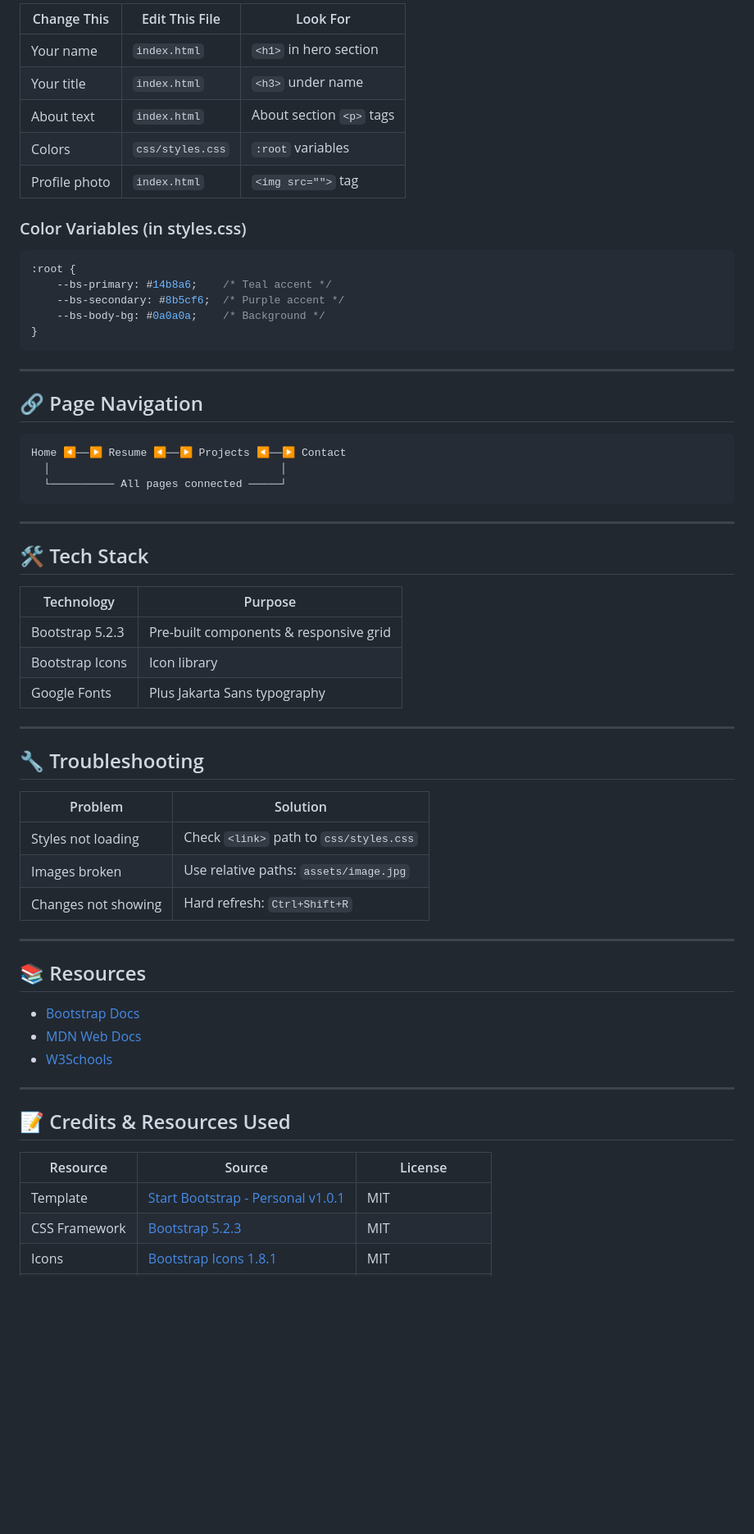
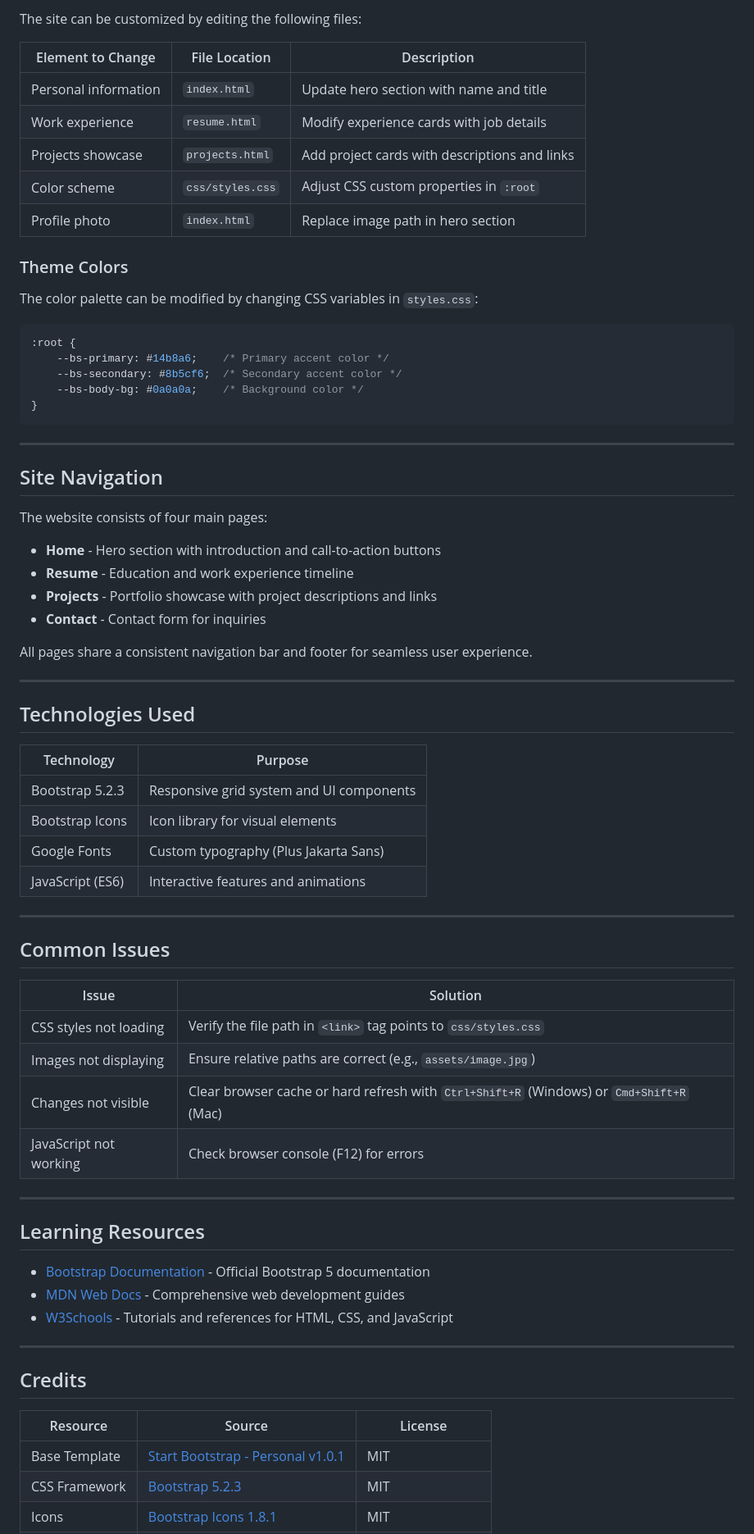
Before and after one commit to crux091/webprog-IT241-html-lessons, a Markdown page: README.md, the part around one of its changes. Shown at 82% size. Rendered like a GitHub page; blank space fills up the shorter version.

Commit message:
Update README.md for improved clarity and structure

````diff
--- a/README.md
+++ b/README.md
@@ -77,67 +71,76 @@ introduction/               ← Main website folder
 
-| Change This | Edit This File | Look For |
-|-------------|----------------|----------|
-| Your name | `index.html` | `<h1>` in hero section |
-| Your title | `index.html` | `<h3>` under name |
-| About text | `index.html` | About section `<p>` tags |
-| Colors | `css/styles.css` | `:root` variables |
-| Profile photo | `index.html` | `<img src="">` tag |
+The site can be customized by editing the following files:
 
-### Color Variables (in styles.css)
+| Element to Change | File Location | Description |
+|-------------------|---------------|-------------|
+| Personal information | `index.html` | Update hero section with name and title |
+| Work experience | `resume.html` | Modify experience cards with job details |
+| Projects showcase | `projects.html` | Add project cards with descriptions and links |
+| Color scheme | `css/styles.css` | Adjust CSS custom properties in `:root` |
+| Profile photo | `index.html` | Replace image path in hero section |
+
+### Theme Colors
+
+The color palette can be modified by changing CSS variables in `styles.css`:
 
 ```css
 :root {
-    --bs-primary: #14b8a6;    /* Teal accent */
-    --bs-secondary: #8b5cf6;  /* Purple accent */
-    --bs-body-bg: #0a0a0a;    /* Background */
+    --bs-primary: #14b8a6;    /* Primary accent color */
+    --bs-secondary: #8b5cf6;  /* Secondary accent color */
+    --bs-body-bg: #0a0a0a;    /* Background color */
 }
 ```
 
 ---
 
-## 🔗 Page Navigation
+## Site Navigation
 
-```
-Home ◀──▶ Resume ◀──▶ Projects ◀──▶ Contact
-  │                                    │
-  └────────── All pages connected ─────┘
-```
+The website consists of four main pages:
+
+- **Home** - Hero section with introduction and call-to-action buttons
+- **Resume** - Education and work experience timeline
+- **Projects** - Portfolio showcase with project descriptions and links
+- **Contact** - Contact form for inquiries
+
+All pages share a consistent navigation bar and footer for seamless user experience.
 
 ---
 
-## 🛠️ Tech Stack
+## Technologies Used
 
 | Technology | Purpose |
 |------------|---------|
-| Bootstrap 5.2.3 | Pre-built components & responsive grid |
-| Bootstrap Icons | Icon library |
-| Google Fonts | Plus Jakarta Sans typography |
+| Bootstrap 5.2.3 | Responsive grid system and UI components |
+| Bootstrap Icons | Icon library for visual elements |
+| Google Fonts | Custom typography (Plus Jakarta Sans) |
+| JavaScript (ES6) | Interactive features and animations |
 
 ---
 
-## 🔧 Troubleshooting
+## Common Issues
 
-| Problem | Solution |
-|---------|----------|
-| Styles not loading | Check `<link>` path to `css/styles.css` |
-| Images broken | Use relative paths: `assets/image.jpg` |
-| Changes not showing | Hard refresh: `Ctrl+Shift+R` |
+| Issue | Solution |
+|-------|----------|
+| CSS styles not loading | Verify the file path in `<link>` tag points to `css/styles.css` |
+| Images not displaying | Ensure relative paths are correct (e.g., `assets/image.jpg`) |
+| Changes not visible | Clear browser cache or hard refresh with `Ctrl+Shift+R` (Windows) or `Cmd+Shift+R` (Mac) |
+| JavaScript not working | Check browser console (F12) for errors |
 
 ---
 
-## 📚 Resources
+## Learning Resources
 
-- [Bootstrap Docs](https://getbootstrap.com/docs/5.2/)
-- [MDN Web Docs](https://developer.mozilla.org/)
-- [W3Schools](https://www.w3schools.com/)
+- [Bootstrap Documentation](https://getbootstrap.com/docs/5.2/) - Official Bootstrap 5 documentation
+- [MDN Web Docs](https://developer.mozilla.org/) - Comprehensive web development guides
+- [W3Schools](https://www.w3schools.com/) - Tutorials and references for HTML, CSS, and JavaScript
 
 ---
 
-## 📝 Credits & Resources Used
+## Credits
 
 | Resource | Source | License |
 |----------|--------|---------|
-| Template | [Start Bootstrap - Personal v1.0.1](https://startbootstrap.com/theme/personal) | MIT |
+| Base Template | [Start Bootstrap - Personal v1.0.1](https://startbootstrap.com/theme/personal) | MIT |
 | CSS Framework | [Bootstrap 5.2.3](https://getbootstrap.com/) | MIT |
 | Icons | [Bootstrap Icons 1.8.1](https://icons.getbootstrap.com/) | MIT |
 | Fonts | [Google Fonts - Plus Jakarta Sans](https://fonts.google.com/specimen/Plus+Jakarta+Sans) | Open Font License |
````
Also changed, not shown: other parts of README.md (+46 -63 lines).
